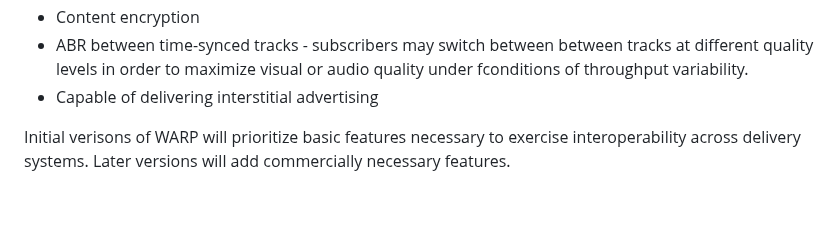
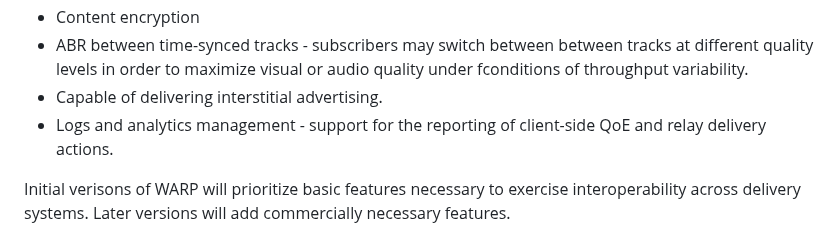
Before and after one commit to moq-wg/warp-streaming-format, a Markdown page: draft-ietf-moq-warp.md, the part around the change. Rendered like a GitHub page; blank space fills up the shorter version.

```diff
--- a/draft-ietf-moq-warp.md
+++ b/draft-ietf-moq-warp.md
@@ -136,7 +136,8 @@ that end, the following features are within scope:
 * ABR between time-synced tracks - subscribers may switch between between tracks
   at different quality levels in order to maximize visual or audio quality under
   fconditions of throughput variability.
-* Capable of delivering interstitial advertising
+* Capable of delivering interstitial advertising.
+* Logs and analytics management - support for the reporting of client-side QoE and relay delivery actions.
 
 Initial verisons of WARP will prioritize basic features necessary to exercise
 interoperability across delivery systems. Later versions will add commercially
```
